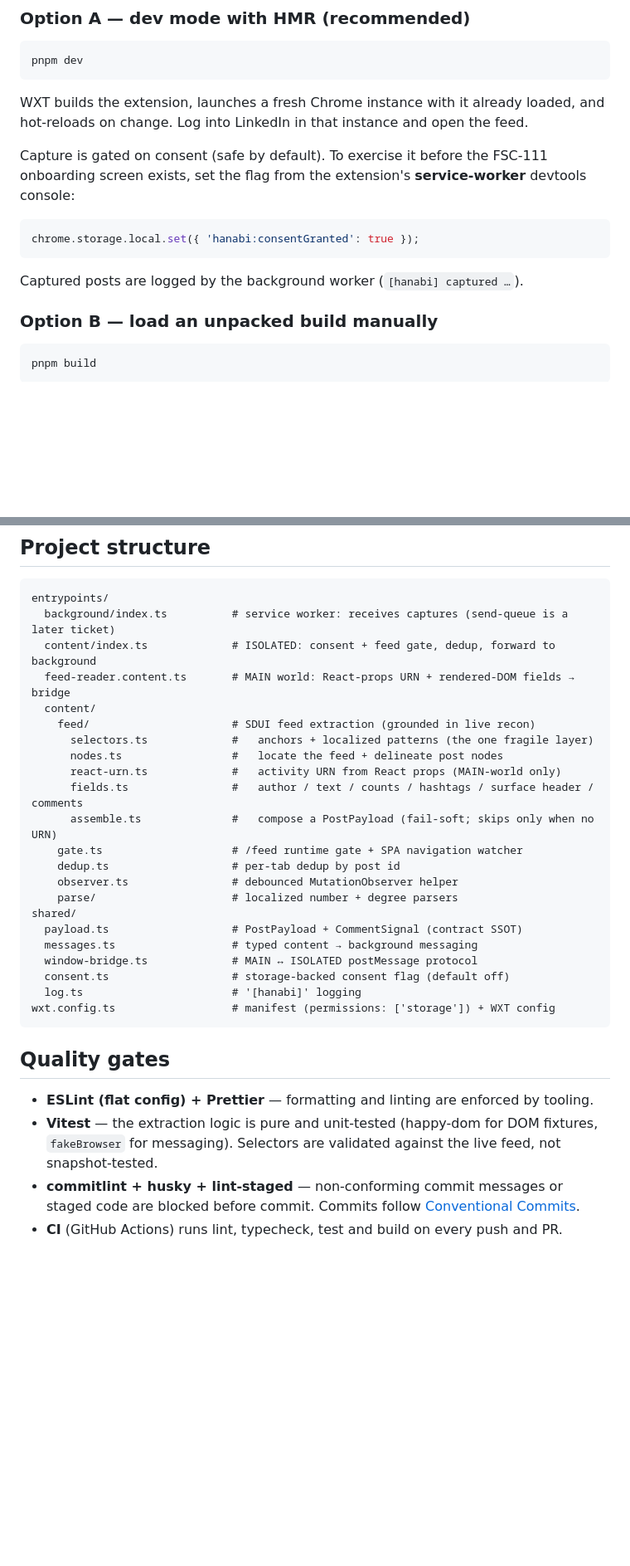
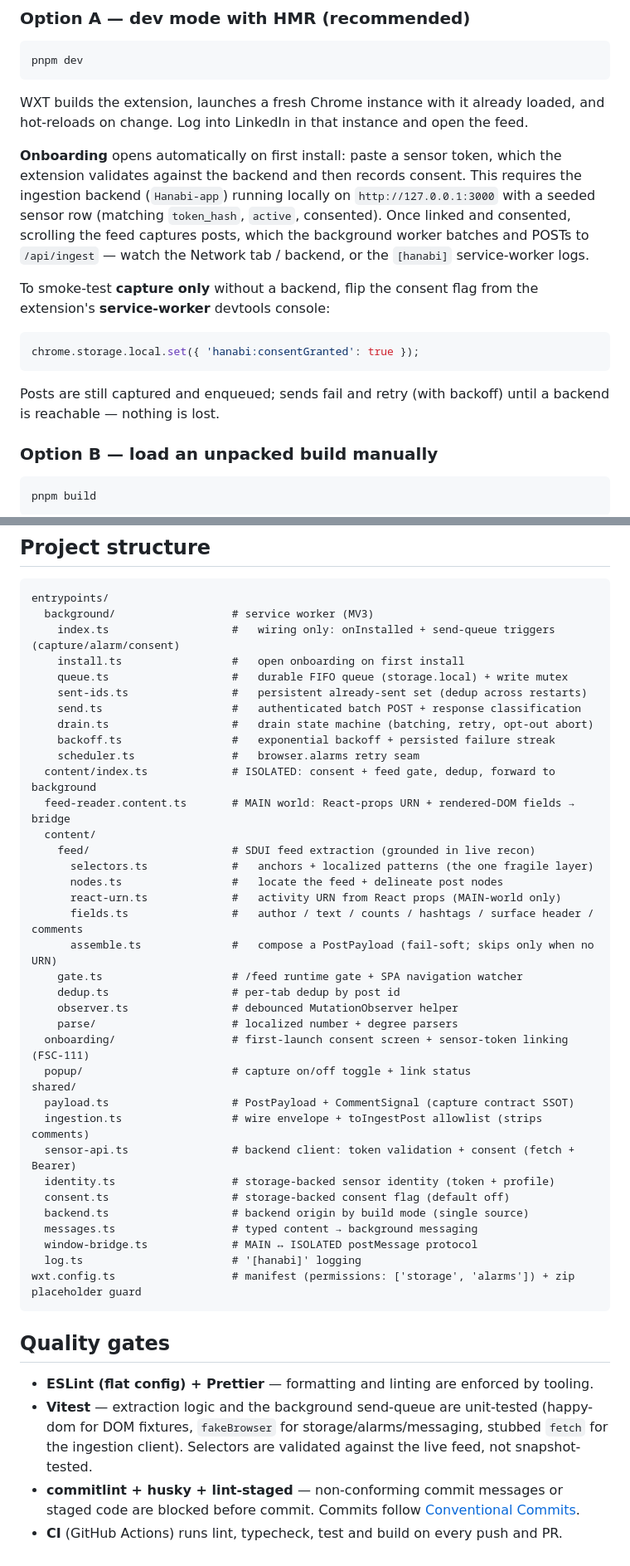
Before and after one commit to schwepps/hanabi-intelligence-extension, a Markdown page: README.md, 2 parts joined by grey strips. Shown at 83% size. Drawn GitHub-style; blank space fills up the shorter version.

Commit message:
docs: sync README + CLAUDE.md with the implemented send-queue (FSC-112)

````diff
--- a/README.md
+++ b/README.md
@@ -37,15 +38,22 @@ pnpm dev
 WXT builds the extension, launches a fresh Chrome instance with it already loaded, and
 hot-reloads on change. Log into LinkedIn in that instance and open the feed.
 
-Capture is gated on consent (safe by default). To exercise it before the FSC-111
-onboarding screen exists, set the flag from the extension's **service-worker** devtools
-console:
+**Onboarding** opens automatically on first install: paste a sensor token, which the extension
+validates against the backend and then records consent. This requires the ingestion backend
+(`Hanabi-app`) running locally on `http://127.0.0.1:3000` with a seeded sensor row (matching
+`token_hash`, `active`, consented). Once linked and consented, scrolling the feed captures posts,
+which the background worker batches and POSTs to `/api/ingest` — watch the Network tab / backend, or
+the `[hanabi]` service-worker logs.
+
+To smoke-test **capture only** without a backend, flip the consent flag from the extension's
+**service-worker** devtools console:
 
 ```js
 chrome.storage.local.set({ 'hanabi:consentGranted': true });
 ```
 
-Captured posts are logged by the background worker (`[hanabi] captured …`).
+Posts are still captured and enqueued; sends fail and retry (with backoff) until a backend is
+reachable — nothing is lost.
 
 ### Option B — load an unpacked build manually
 
@@ -94,7 +102,15 @@ localized fix.
 
 ```
 entrypoints/
-  background/index.ts          # service worker: receives captures (send-queue is a later ticket)
+  background/                  # service worker (MV3)
+    index.ts                   #   wiring only: onInstalled + send-queue triggers (capture/alarm/consent)
+    install.ts                 #   open onboarding on first install
+    queue.ts                   #   durable FIFO queue (storage.local) + write mutex
+    sent-ids.ts                #   persistent already-sent set (dedup across restarts)
+    send.ts                    #   authenticated batch POST + response classification
+    drain.ts                   #   drain state machine (batching, retry, opt-out abort)
+    backoff.ts                 #   exponential backoff + persisted failure streak
+    scheduler.ts               #   browser.alarms retry seam
   content/index.ts             # ISOLATED: consent + feed gate, dedup, forward to background
   feed-reader.content.ts       # MAIN world: React-props URN + rendered-DOM fields → bridge
   content/
@@ -108,20 +124,27 @@ entrypoints/
     dedup.ts                   # per-tab dedup by post id
     observer.ts                # debounced MutationObserver helper
     parse/                     # localized number + degree parsers
+  onboarding/                  # first-launch consent screen + sensor-token linking (FSC-111)
+  popup/                       # capture on/off toggle + link status
 shared/
-  payload.ts                   # PostPayload + CommentSignal (contract SSOT)
+  payload.ts                   # PostPayload + CommentSignal (capture contract SSOT)
+  ingestion.ts                 # wire envelope + toIngestPost allowlist (strips comments)
+  sensor-api.ts                # backend client: token validation + consent (fetch + Bearer)
+  identity.ts                  # storage-backed sensor identity (token + profile)
+  consent.ts                   # storage-backed consent flag (default off)
+  backend.ts                   # backend origin by build mode (single source)
   messages.ts                  # typed content → background messaging
   window-bridge.ts             # MAIN ↔ ISOLATED postMessage protocol
-  consent.ts                   # storage-backed consent flag (default off)
   log.ts                       # '[hanabi]' logging
-wxt.config.ts                  # manifest (permissions: ['storage']) + WXT config
+wxt.config.ts                  # manifest (permissions: ['storage', 'alarms']) + zip placeholder guard
 ```
 
 ## Quality gates
 
 - **ESLint (flat config) + Prettier** — formatting and linting are enforced by tooling.
-- **Vitest** — the extraction logic is pure and unit-tested (happy-dom for DOM fixtures,
-  `fakeBrowser` for messaging). Selectors are validated against the live feed, not snapshot-tested.
+- **Vitest** — extraction logic and the background send-queue are unit-tested (happy-dom for DOM
+  fixtures, `fakeBrowser` for storage/alarms/messaging, stubbed `fetch` for the ingestion client).
+  Selectors are validated against the live feed, not snapshot-tested.
 - **commitlint + husky + lint-staged** — non-conforming commit messages or staged code are
   blocked before commit. Commits follow [Conventional Commits](https://www.conventionalcommits.org/).
 - **CI** (GitHub Actions) runs lint, typecheck, test and build on every push and PR.
````
Also changed, not shown: other parts of README.md (+4 -3 lines), CLAUDE.md (+33 -16 lines).
